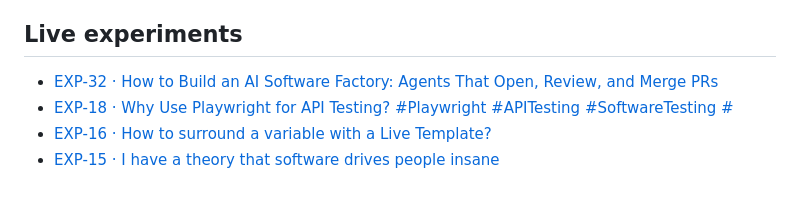
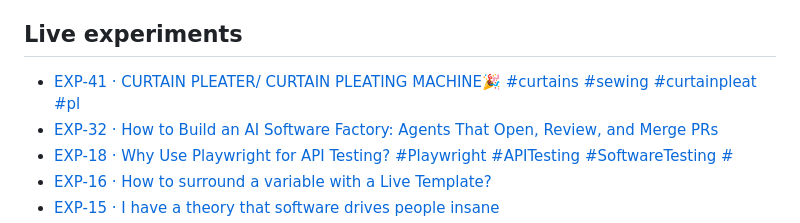
Before and after one commit to zerobrainidea-prog/zero-mind-public, a Markdown page: README.md, the part around the change. Rendered like a GitHub page; blank space fills up the shorter version.

Commit message:
ZERO-MIND: refresh discovery README

```diff
--- a/README.md
+++ b/README.md
@@ -9,6 +9,7 @@ Zero-cost public experiments discovered, prepared, published and measured by ZER
 
 ## Live experiments
 
+- [EXP-41 · CURTAIN PLEATER/ CURTAIN PLEATING MACHINE🎉 #curtains #sewing #curtainpleat #pl](https://zerobrainidea-prog.github.io/zero-mind-public/experiments/41/)
 - [EXP-32 · How to Build an AI Software Factory: Agents That Open, Review, and Merge PRs](https://zerobrainidea-prog.github.io/zero-mind-public/experiments/32/)
 - [EXP-18 · Why Use Playwright for API Testing? #Playwright #APITesting #SoftwareTesting #](https://zerobrainidea-prog.github.io/zero-mind-public/experiments/18/)
 - [EXP-16 · How to surround a variable with a Live Template?](https://zerobrainidea-prog.github.io/zero-mind-public/experiments/16/)
```
